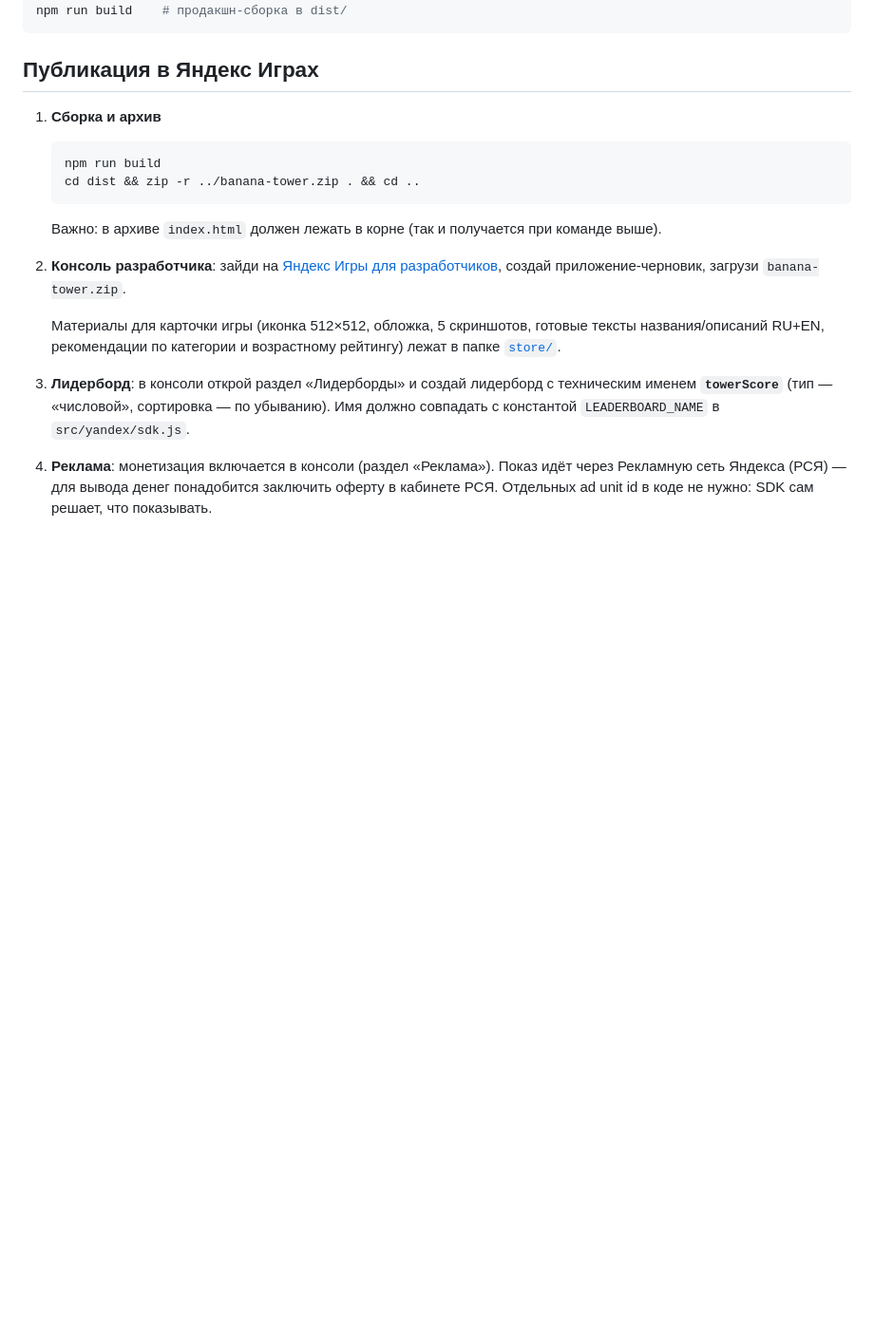
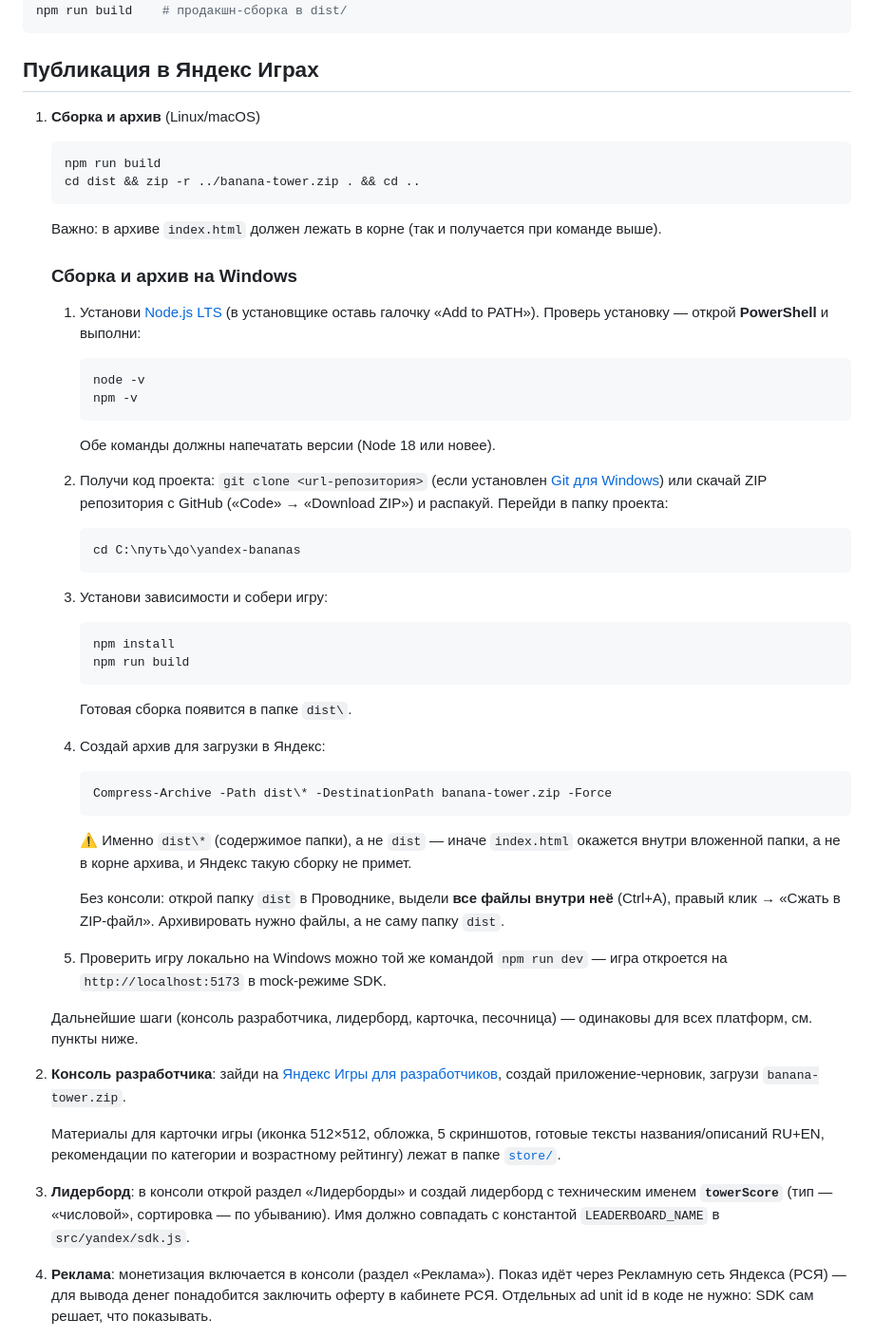
Before and after one commit to airflow666/yandex-bananas, a Markdown page: README.md, the part around the change. Shown at 95% size. Drawn GitHub-style; blank space fills up the shorter version.

Commit message:
docs: add Windows build and publish instructions
Step-by-step PowerShell guide: Node.js install, clone, build, and
creating the upload zip with Compress-Archive (with a warning to zip
the contents of dist, not the folder itself).

Co-Authored-By: Claude Fable 5 <noreply@anthropic.com>
Claude-Session: https://claude.ai/code/session_01JTVdNsJzz4PDnmUTg8ZGcR

````diff
--- a/README.md
+++ b/README.md
@@ -32,7 +32,7 @@ npm run build    # продакшн-сборка в dist/
 
 ## Публикация в Яндекс Играх
 
-1. **Сборка и архив**
+1. **Сборка и архив** (Linux/macOS)
 
    ```bash
    npm run build
@@ -40,6 +40,55 @@ npm run build    # продакшн-сборка в dist/
    ```
 
    Важно: в архиве `index.html` должен лежать в корне (так и получается при команде выше).
+
+   ### Сборка и архив на Windows
+
+   1. Установи [Node.js LTS](https://nodejs.org/) (в установщике оставь галочку
+      «Add to PATH»). Проверь установку — открой **PowerShell** и выполни:
+
+      ```powershell
+      node -v
+      npm -v
+      ```
+
+      Обе команды должны напечатать версии (Node 18 или новее).
+
+   2. Получи код проекта: `git clone <url-репозитория>` (если установлен
+      [Git для Windows](https://git-scm.com/download/win)) или скачай ZIP репозитория
+      с GitHub («Code» → «Download ZIP») и распакуй. Перейди в папку проекта:
+
+      ```powershell
+      cd C:\путь\до\yandex-bananas
+      ```
+
+   3. Установи зависимости и собери игру:
+
+      ```powershell
+      npm install
+      npm run build
+      ```
+
+      Готовая сборка появится в папке `dist\`.
+
+   4. Создай архив для загрузки в Яндекс:
+
+      ```powershell
+      Compress-Archive -Path dist\* -DestinationPath banana-tower.zip -Force
+      ```
+
+      ⚠️ Именно `dist\*` (содержимое папки), а не `dist` — иначе `index.html`
+      окажется внутри вложенной папки, а не в корне архива, и Яндекс такую
+      сборку не примет.
+
+      Без консоли: открой папку `dist` в Проводнике, выдели **все файлы внутри неё**
+      (Ctrl+A), правый клик → «Сжать в ZIP-файл». Архивировать нужно файлы,
+      а не саму папку `dist`.
+
+   5. Проверить игру локально на Windows можно той же командой `npm run dev` —
+      игра откроется на `http://localhost:5173` в mock-режиме SDK.
+
+   Дальнейшие шаги (консоль разработчика, лидерборд, карточка, песочница) —
+   одинаковы для всех платформ, см. пункты ниже.
 
 2. **Консоль разработчика**: зайди на [Яндекс Игры для разработчиков](https://games.yandex.ru/console/), создай приложение-черновик, загрузи `banana-tower.zip`.
 
````
